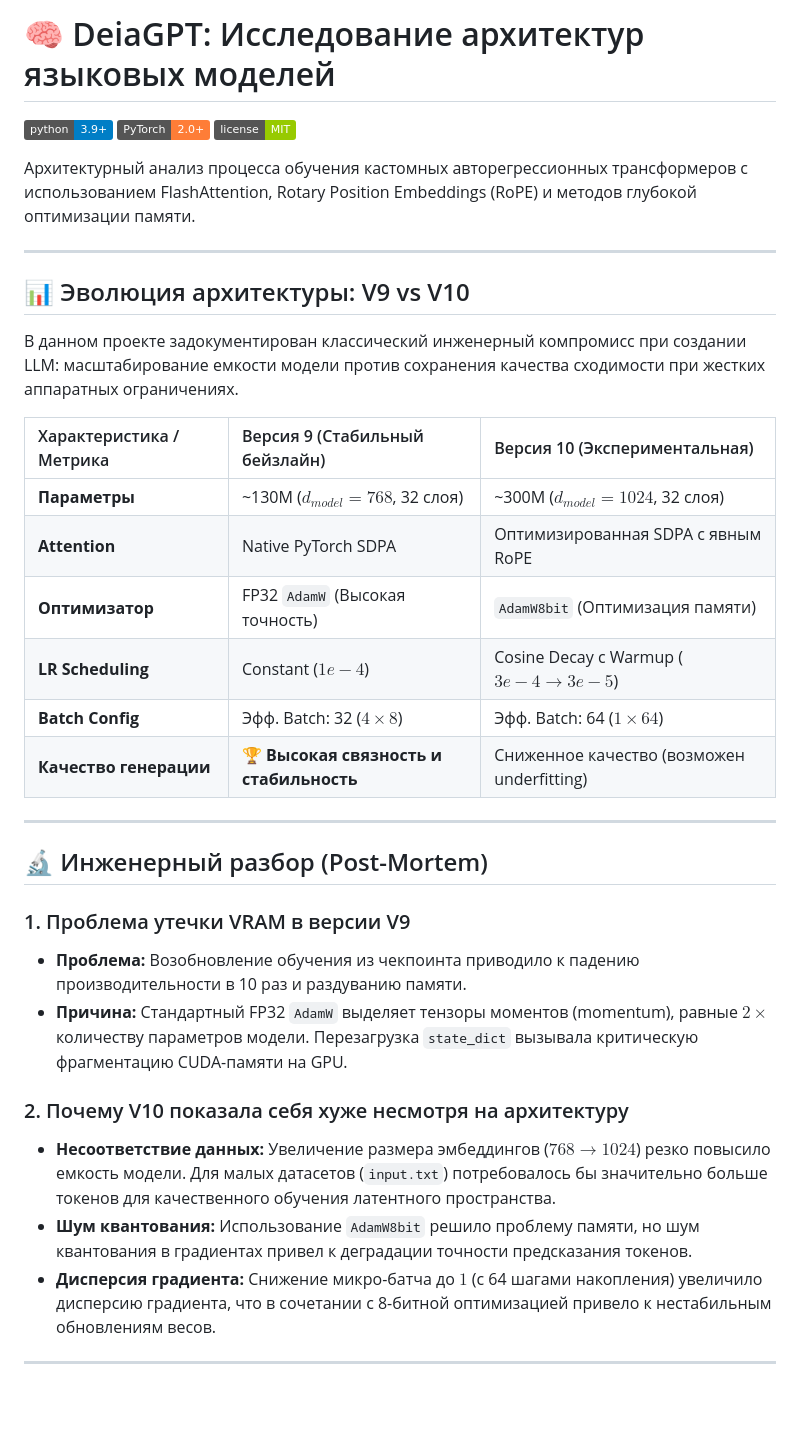
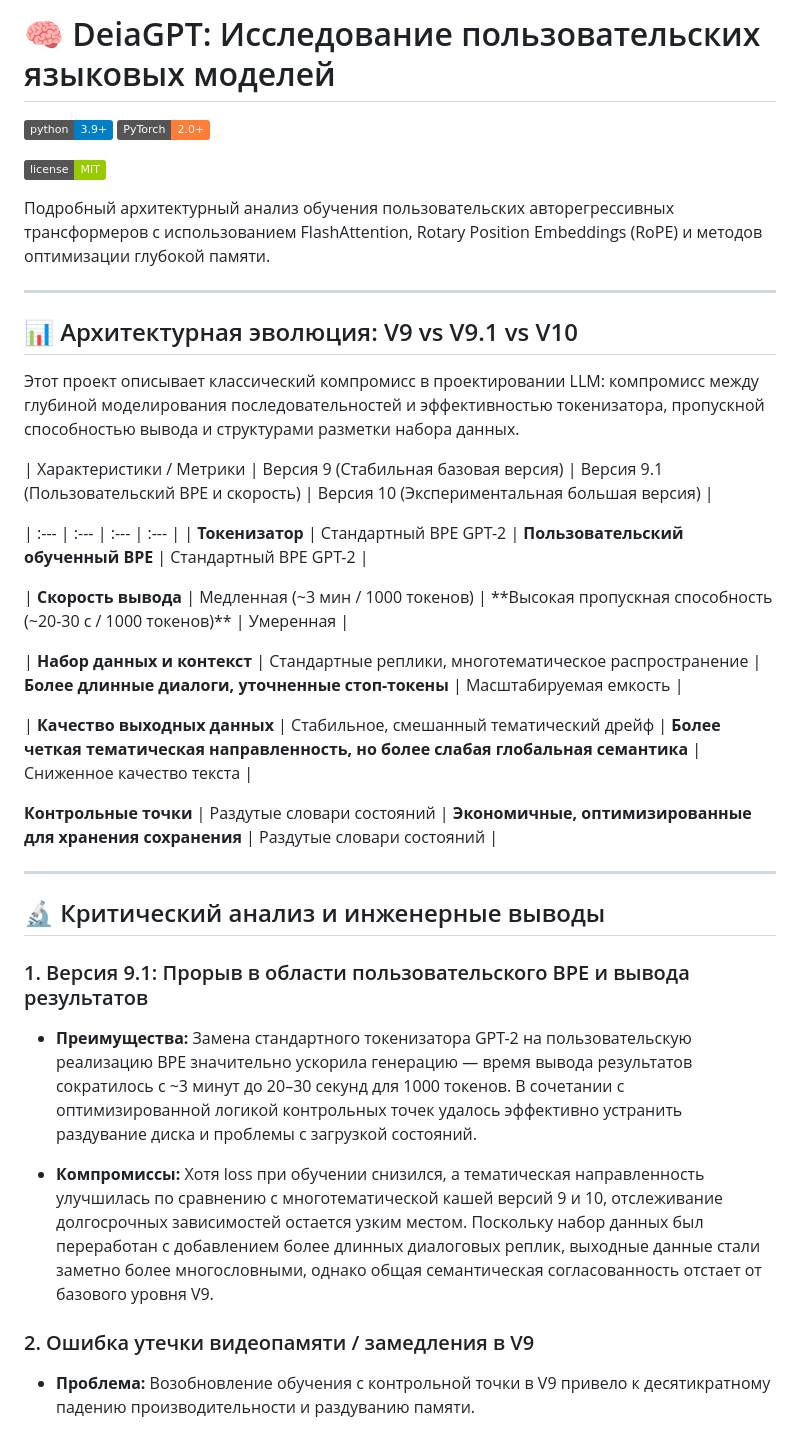
Before and after one commit to VA1650/Deya-LLM, a Markdown page: readme.ru.md, the part around one of its changes. GitHub-like rendering; badges without logos; blank space fills up the shorter version.

```diff
--- a/readme.ru.md
+++ b/readme.ru.md
@@ -1,38 +1,40 @@
-# 🧠 DeiaGPT: Исследование архитектур языковых моделей
+# 🧠 DeiaGPT: Исследование пользовательских языковых моделей
 
 ![Python](https://img.shields.io/badge/python-3.9+-blue.svg)
 ![PyTorch](https://img.shields.io/badge/PyTorch-2.0+-orange.svg)
+
 ![License](https://img.shields.io/badge/license-MIT-green.svg)
 
-Архитектурный анализ процесса обучения кастомных авторегрессионных трансформеров с использованием FlashAttention, Rotary Position Embeddings (RoPE) и методов глубокой оптимизации памяти.
+Подробный архитектурный анализ обучения пользовательских авторегрессивных трансформеров с использованием FlashAttention, Rotary Position Embeddings (RoPE) и методов оптимизации глубокой памяти.
 
 ---
 
-## 📊 Эволюция архитектуры: V9 vs V10
+## 📊 Архитектурная эволюция: V9 vs V9.1 vs V10
 
-В данном проекте задокументирован классический инженерный компромисс при создании LLM: масштабирование емкости модели против сохранения качества сходимости при жестких аппаратных ограничениях.
+Этот проект описывает классический компромисс в проектировании LLM: компромисс между глубиной моделирования последовательностей и эффективностью токенизатора, пропускной способностью вывода и структурами разметки набора данных.
 
-| Характеристика / Метрика | Версия 9 (Стабильный бейзлайн) | Версия 10 (Экспериментальная) |
-| :--- | :--- | :--- |
-| **Параметры** | ~130M ($d_{model}=768$, 32 слоя) | ~300M ($d_{model}=1024$, 32 слоя) |
-| **Attention** | Native PyTorch SDPA | Оптимизированная SDPA с явным RoPE |
-| **Оптимизатор** | FP32 `AdamW` (Высокая точность) | `AdamW8bit` (Оптимизация памяти) |
-| **LR Scheduling** | Constant ($1e-4$) | Cosine Decay с Warmup ($3e-4 \to 3e-5$) |
-| **Batch Config** | Эфф. Batch: 32 ($4 \times 8$) | Эфф. Batch: 64 ($1 \times 64$) |
-| **Качество генерации** | 🏆 **Высокая связность и стабильность** | Сниженное качество (возможен underfitting) |
+| Характеристики / Метрики | Версия 9 (Стабильная базовая версия) | Версия 9.1 (Пользовательский BPE и скорость) | Версия 10 (Экспериментальная большая версия) |
+
+| :--- | :--- | :--- | :--- |
+| **Токенизатор** | Стандартный BPE GPT-2 | **Пользовательский обученный BPE** | Стандартный BPE GPT-2 |
+
+| **Скорость вывода** | Медленная (~3 мин / 1000 токенов) | **Высокая пропускная способность (~20-30 с / 1000 токенов)** | Умеренная |
+
+| **Набор данных и контекст** | Стандартные реплики, многотематическое распространение | **Более длинные диалоги, уточненные стоп-токены** | Масштабируемая емкость |
+
+| **Качество выходных данных** | Стабильное, смешанный тематический дрейф | **Более четкая тематическая направленность, но более слабая глобальная семантика** | Сниженное качество текста |
+
+**Контрольные точки** | Раздутые словари состояний | **Экономичные, оптимизированные для хранения сохранения** | Раздутые словари состояний |
 
 ---
 
-## 🔬 Инженерный разбор (Post-Mortem)
+## 🔬 Критический анализ и инженерные выводы
 
-### 1. Проблема утечки VRAM в версии V9
-* **Проблема:** Возобновление обучения из чекпоинта приводило к падению производительности в 10 раз и раздуванию памяти.
-* **Причина:** Стандартный FP32 `AdamW` выделяет тензоры моментов (momentum), равные $2 \times$ количеству параметров модели. Перезагрузка `state_dict` вызывала критическую фрагментацию CUDA-памяти на GPU.
+### 1. Версия 9.1: Прорыв в области пользовательского BPE и вывода результатов
+* **Преимущества:** Замена стандартного токенизатора GPT-2 на пользовательскую реализацию BPE значительно ускорила генерацию — время вывода результатов сократилось с ~3 минут до 20–30 секунд для 1000 токенов. В сочетании с оптимизированной логикой контрольных точек удалось эффективно устранить раздувание диска и проблемы с загрузкой состояний.
 
-### 2. Почему V10 показала себя хуже несмотря на архитектуру
-* **Несоответствие данных:** Увеличение размера эмбеддингов ($768 \to 1024$) резко повысило емкость модели. Для малых датасетов (`input.txt`) потребовалось бы значительно больше токенов для качественного обучения латентного пространства.
-* **Шум квантования:** Использование `AdamW8bit` решило проблему памяти, но шум квантования в градиентах привел к деградации точности предсказания токенов.
-* **Дисперсия градиента:** Снижение микро-батча до $1$ (с 64 шагами накопления) увеличило дисперсию градиента, что в сочетании с 8-битной оптимизацией привело к нестабильным обновлениям весов.
+* **Компромиссы:** Хотя loss при обучении снизился, а тематическая направленность улучшилась по сравнению с многотематической кашей версий 9 и 10, отслеживание долгосрочных зависимостей остается узким местом. Поскольку набор данных был переработан с добавлением более длинных диалоговых реплик, выходные данные стали заметно более многословными, однако общая семантическая согласованность отстает от базового уровня V9.
 
----
+### 2. Ошибка утечки видеопамяти / замедления в V9
+* **Проблема:** Возобновление обучения с контрольной точки в V9 привело к десятикратному падению производительности и раздуванию памяти.
 
```
Also changed, not shown: other parts of readme.ru.md (+17 -4 lines), README.md (+17 -14 lines).
